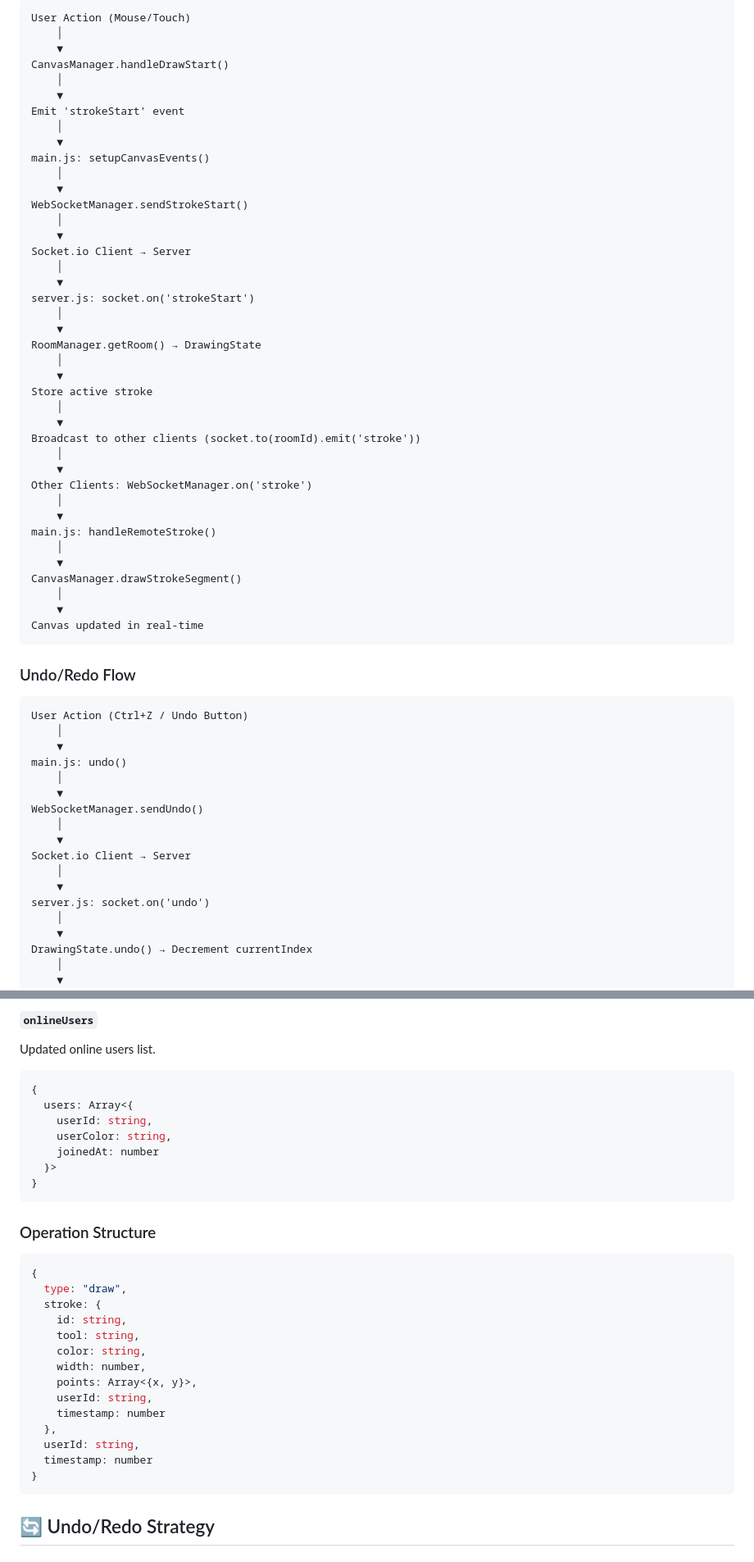
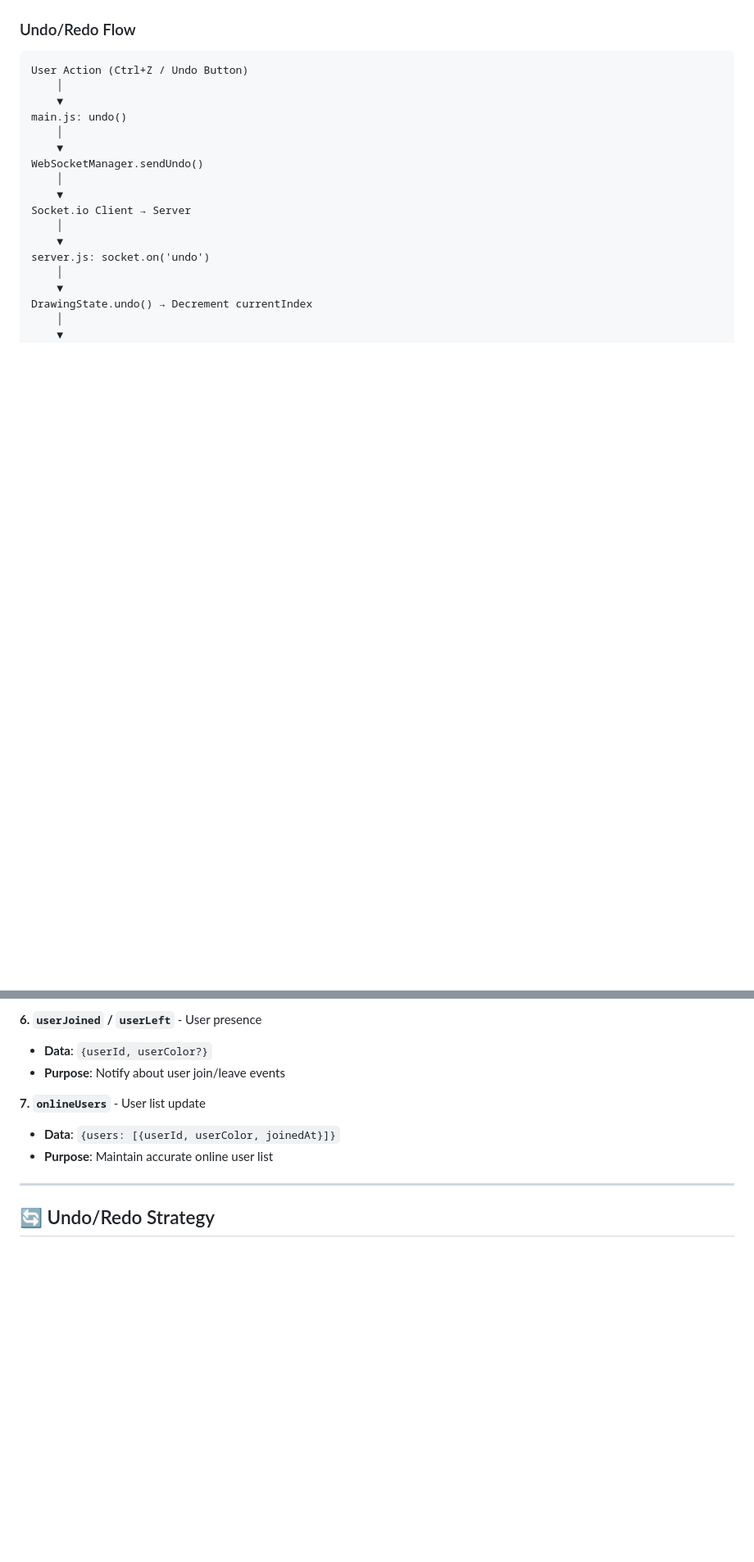
Before and after one commit to Dineshmedisetty/collaborative_canvas, a Markdown page: ARCHITECTURE.md, 2 parts joined by grey strips. Shown: that part at 82% size. Rendered like a GitHub page; blank space fills up the shorter version.

````diff
--- a/ARCHITECTURE.md
+++ b/ARCHITECTURE.md
@@ -23,46 +23,6 @@ The Collaborative Canvas application follows a client-server architecture with W
 
-```
-User Action (Mouse/Touch)
-    │
-    ▼
-CanvasManager.handleDrawStart()
-    │
-    ▼
-Emit 'strokeStart' event
-    │
-    ▼
-main.js: setupCanvasEvents()
-    │
-    ▼
-WebSocketManager.sendStrokeStart()
-    │
-    ▼
-Socket.io Client → Server
-    │
-    ▼
-server.js: socket.on('strokeStart')
-    │
-    ▼
-RoomManager.getRoom() → DrawingState
-    │
-    ▼
-Store active stroke
-    │
-    ▼
-Broadcast to other clients (socket.to(roomId).emit('stroke'))
-    │
-    ▼
-Other Clients: WebSocketManager.on('stroke')
-    │
-    ▼
-main.js: handleRemoteStroke()
-    │
-    ▼
-CanvasManager.drawStrokeSegment()
-    │
-    ▼
-Canvas updated in real-time
-```
+
+
 
 ### Undo/Redo Flow
 
@@ -277,33 +128,13 @@ Remote operation (undo/redo/clear).
 
-#### `onlineUsers`
-Updated online users list.
-```javascript
-{
-  users: Array<{
-    userId: string,
-    userColor: string,
-    joinedAt: number
-  }>
-}
-```
+**6. `userJoined` / `userLeft`** - User presence
+- **Data**: `{userId, userColor?}`
+- **Purpose**: Notify about user join/leave events
 
-### Operation Structure
-```javascript
-{
-  type: "draw",
-  stroke: {
-    id: string,
-    tool: string,
-    color: string,
-    width: number,
-    points: Array<{x, y}>,
-    userId: string,
-    timestamp: number
-  },
-  userId: string,
-  timestamp: number
-}
-```
+**7. `onlineUsers`** - User list update
+- **Data**: `{users: [{userId, userColor, joinedAt}]}`
+- **Purpose**: Maintain accurate online user list
+
+---
 
 ## 🔄 Undo/Redo Strategy
 
````
Also changed, not shown: other parts of ARCHITECTURE.md (+45 -154 lines).
